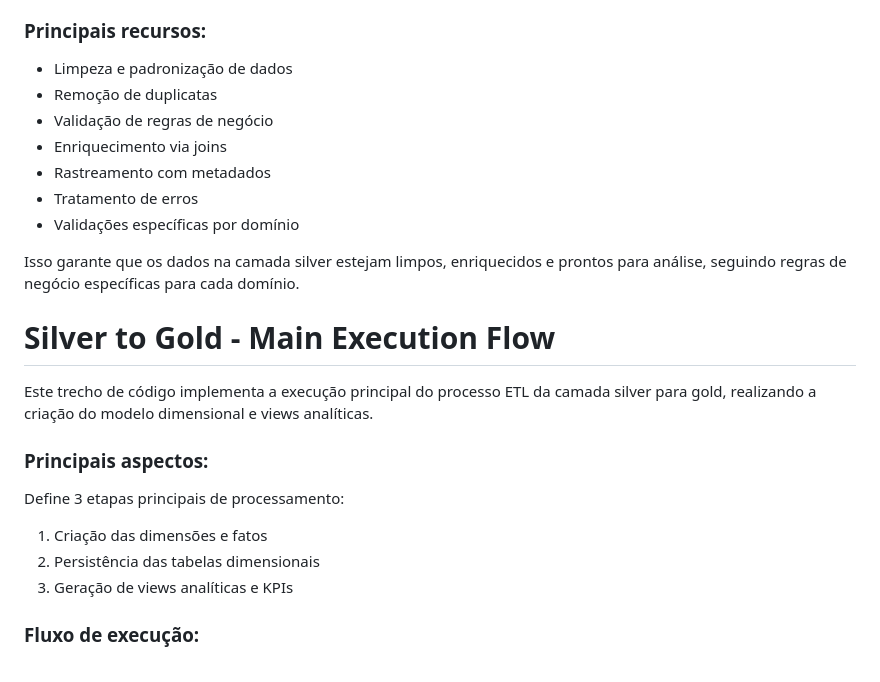
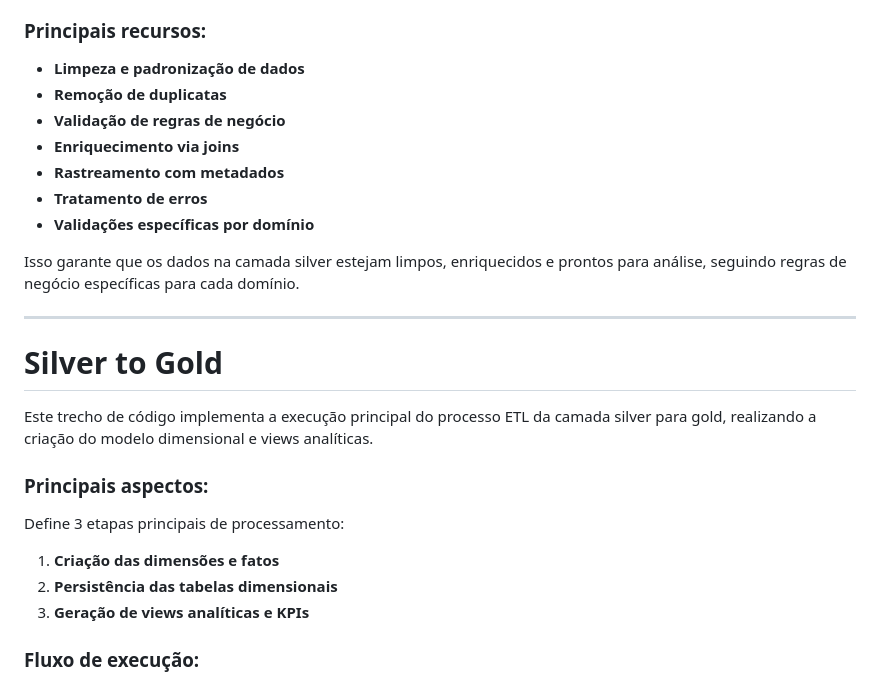
Before and after one commit to marchingbeagle/MuscleAI, a Markdown page: obsidian-vault/Processos realizados nas DAGs.md, the part around one of its changes. Rendered like a GitHub page.

Commit message:
vault backup: 2024-12-03 23:52:08

```diff
--- a/obsidian-vault/Processos realizados nas DAGs.md
+++ b/obsidian-vault/Processos realizados nas DAGs.md
@@ -47,26 +48,26 @@ Este código implementa o processo ETL da camada bronze para silver, realizando
 
 ### Principais recursos:
-
-- Limpeza e padronização de dados
-- Remoção de duplicatas
-- Validação de regras de negócio
-- Enriquecimento via joins
-- Rastreamento com metadados
-- Tratamento de erros
-- Validações específicas por domínio
+- **Limpeza e padronização de dados**
+- **Remoção de duplicatas**
+- **Validação de regras de negócio**
+- **Enriquecimento via joins**
+- **Rastreamento com metadados**
+- **Tratamento de erros**
+- **Validações específicas por domínio**
 
 Isso garante que os dados na camada silver estejam limpos, enriquecidos e prontos para análise, seguindo regras de negócio específicas para cada domínio.
 
-# Silver to Gold - Main Execution Flow
+---
+
+# Silver to Gold
 
 Este trecho de código implementa a execução principal do processo ETL da camada silver para gold, realizando a criação do modelo dimensional e views analíticas.
 
 ### Principais aspectos:
-
 Define 3 etapas principais de processamento:
-1. Criação das dimensões e fatos
-2. Persistência das tabelas dimensionais
-3. Geração de views analíticas e KPIs
+1. **Criação das dimensões e fatos**
+2. **Persistência das tabelas dimensionais**
+3. **Geração de views analíticas e KPIs**
 
 ### Fluxo de execução:
 1. Cria tabelas dimensionais:
```
Also changed, not shown: other parts of obsidian-vault/Processos realizados nas DAGs.md (+45 -44 lines).
